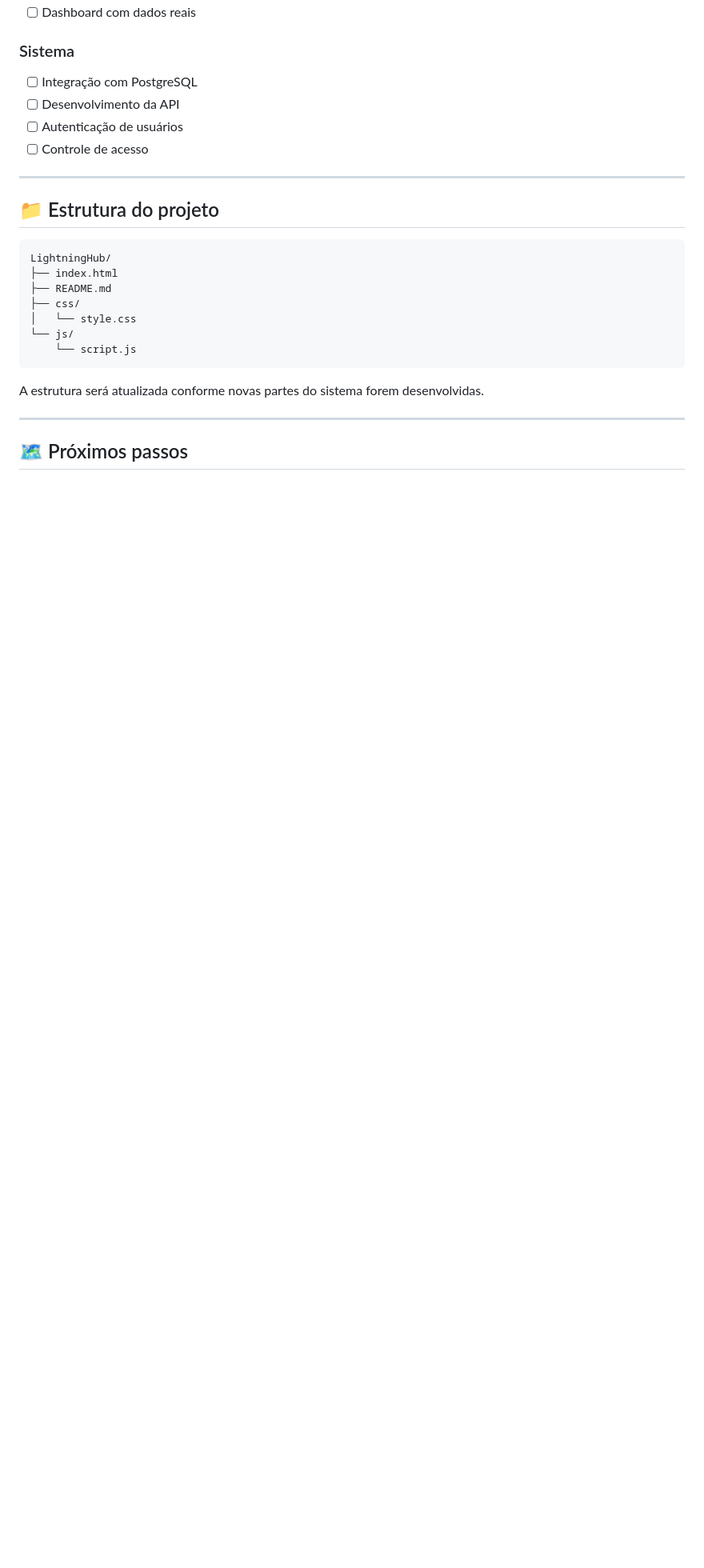
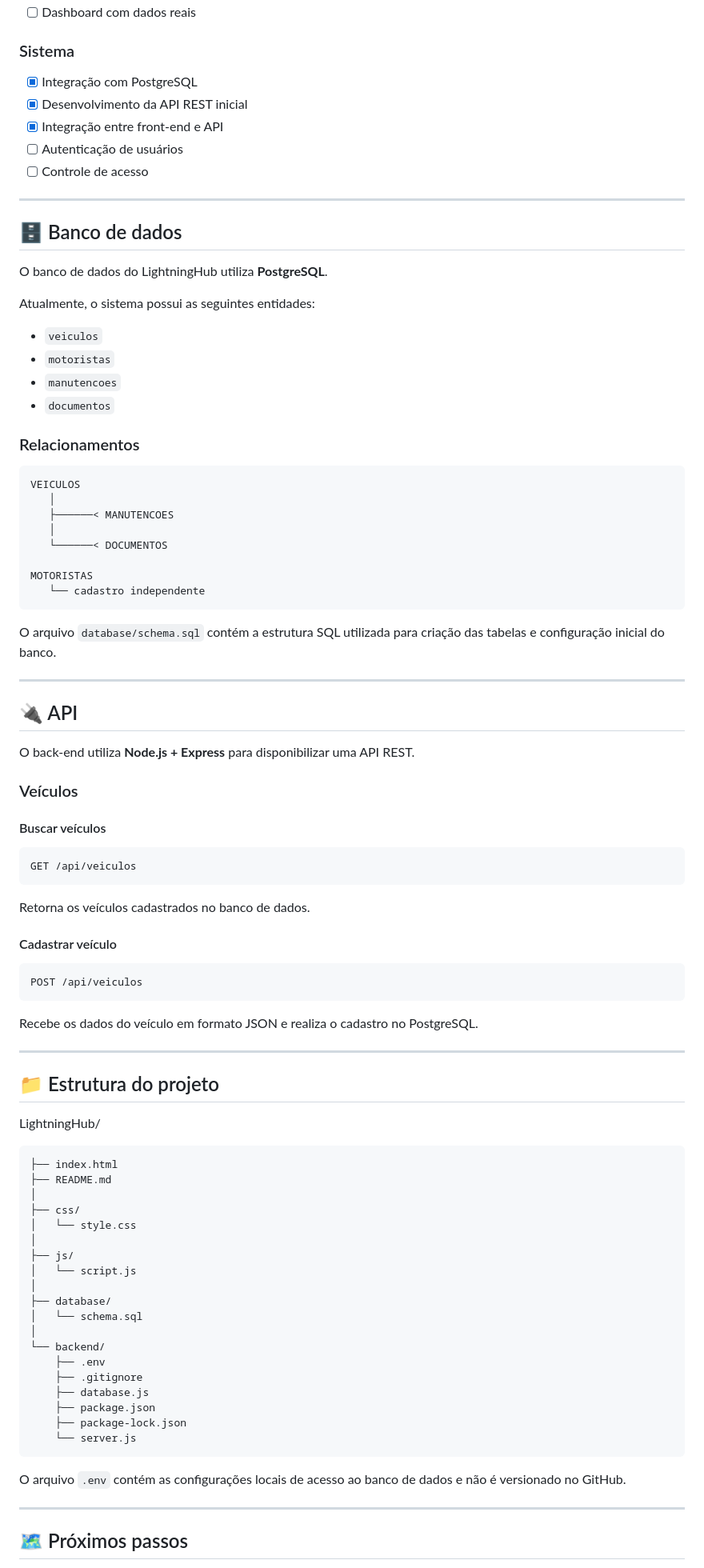
Before and after one commit to lawanemoraes/LightningHub, a Markdown page: README.md, the part around one of its changes. Shown at 80% size. Drawn GitHub-style; blank space fills up the shorter version.

````diff
--- a/README.md
+++ b/README.md
@@ -120,26 +148,85 @@ O projeto está atualmente na fase de construção da interface e implementaçã
 
 ### Sistema
 
-* [ ] Integração com PostgreSQL
-* [ ] Desenvolvimento da API
+* [x] Integração com PostgreSQL
+* [x] Desenvolvimento da API REST inicial
+* [x] Integração entre front-end e API
 * [ ] Autenticação de usuários
 * [ ] Controle de acesso
 
 ---
 
+## 🗄️ Banco de dados
+
+O banco de dados do LightningHub utiliza **PostgreSQL**.
+
+Atualmente, o sistema possui as seguintes entidades:
+
+* `veiculos`
+* `motoristas`
+* `manutencoes`
+* `documentos`
+
+### Relacionamentos
+
+    VEICULOS
+       │
+       ├──────< MANUTENCOES
+       │
+       └──────< DOCUMENTOS
+
+    MOTORISTAS
+       └── cadastro independente
+
+O arquivo `database/schema.sql` contém a estrutura SQL utilizada para criação das tabelas e configuração inicial do banco.
+
+---
+
+## 🔌 API
+
+O back-end utiliza **Node.js + Express** para disponibilizar uma API REST.
+
+### Veículos
+
+#### Buscar veículos
+
+    GET /api/veiculos
+
+Retorna os veículos cadastrados no banco de dados.
+
+#### Cadastrar veículo
+
+    POST /api/veiculos
+
+Recebe os dados do veículo em formato JSON e realiza o cadastro no PostgreSQL.
+
+---
+
 ## 📁 Estrutura do projeto
 
-```text
 LightningHub/
-├── index.html
-├── README.md
-├── css/
-│   └── style.css
-└── js/
-    └── script.js
-```
 
-A estrutura será atualizada conforme novas partes do sistema forem desenvolvidas.
+    ├── index.html
+    ├── README.md
+    │
+    ├── css/
+    │   └── style.css
+    │
+    ├── js/
+    │   └── script.js
+    │
+    ├── database/
+    │   └── schema.sql
+    │
+    └── backend/
+        ├── .env
+        ├── .gitignore
+        ├── database.js
+        ├── package.json
+        ├── package-lock.json
+        └── server.js
+
+O arquivo `.env` contém as configurações locais de acesso ao banco de dados e não é versionado no GitHub.
 
 ---
 
````
Also changed, not shown: other parts of README.md (+58 -18 lines).
